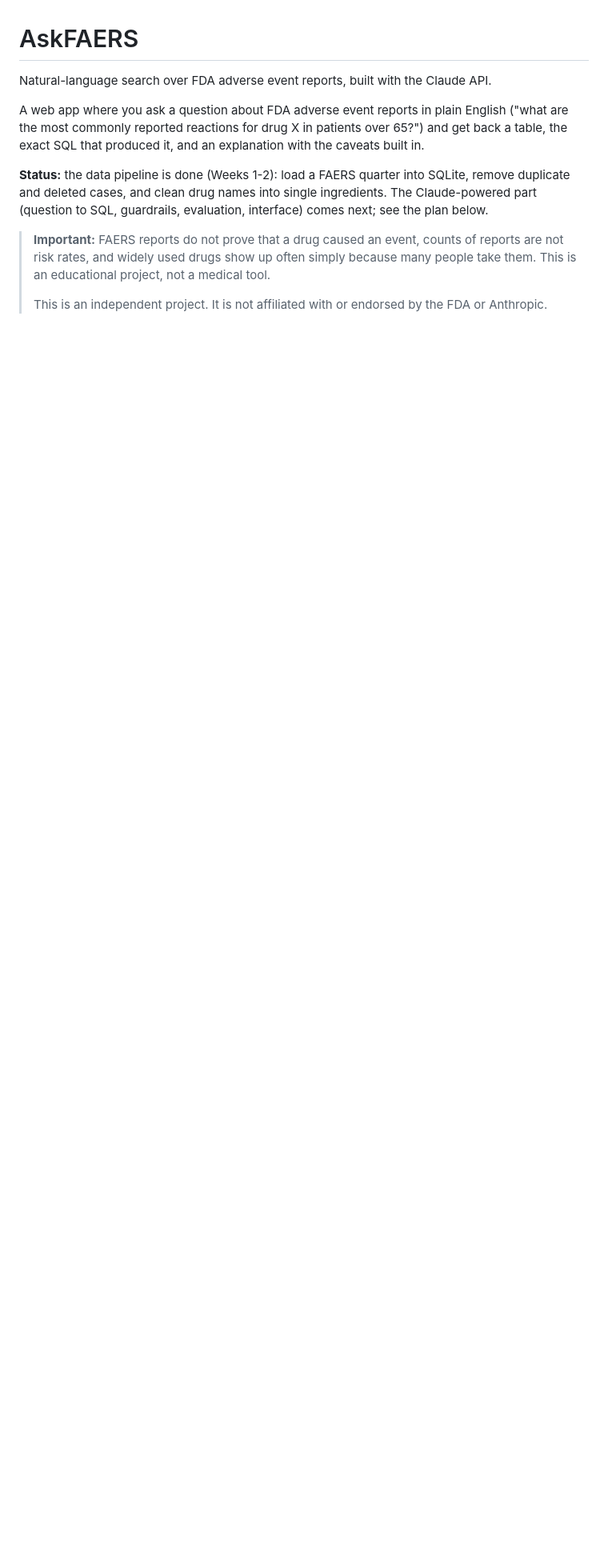
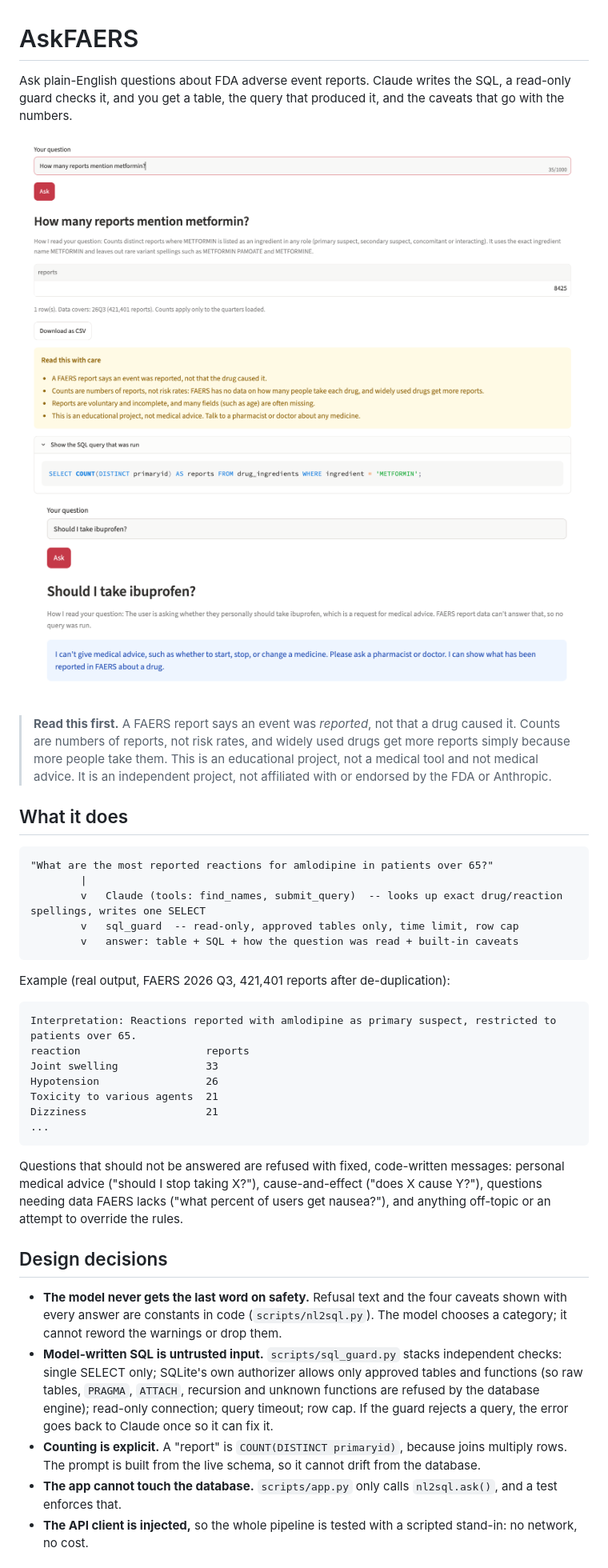
Before and after one commit to Oliviacbakke/AskFAERS, a Markdown page: README.md, the part around one of its changes. Shown at 80% size. Drawn GitHub-style; pictures changed too: docs/screenshots/app.png (added), docs/screenshots/app1.png (added); blank space fills up the shorter version.

Commit message:
Add Streamlit app, README with evaluation results

````diff
--- a/README.md
+++ b/README.md
@@ -1,17 +1,52 @@
 # AskFAERS
 
-Natural-language search over FDA adverse event reports, built with the Claude API.
+Ask plain-English questions about FDA adverse event reports. Claude writes the SQL, a read-only guard checks it,
+and you get a table, the query that produced it, and the caveats that go with the numbers.
 
-A web app where you ask a question about FDA adverse event reports in plain English
-("what are the most commonly reported reactions for drug X in patients over 65?") and get
-back a table, the exact SQL that produced it, and an explanation with the caveats built in.
+![AskFAERS app](docs/screenshots/app.png)
+![A refused question](docs/screenshots/app1.png)
 
-**Status:** the data pipeline is done (Weeks 1-2): load a FAERS quarter into SQLite, remove duplicate
-and deleted cases, and clean drug names into single ingredients. The Claude-powered part
-(question to SQL, guardrails, evaluation, interface) comes next; see the plan below.
+> **Read this first.** A FAERS report says an event was *reported*, not that a drug caused it. Counts are numbers
+> of reports, not risk rates, and widely used drugs get more reports simply because more people take them.
+> This is an educational project, not a medical tool and not medical advice.
+> It is an independent project, not affiliated with or endorsed by the FDA or Anthropic.
 
-> **Important:** FAERS reports do not prove that a drug caused an event, counts of reports are
-> not risk rates, and widely used drugs show up often simply because many people take them.
-> This is an educational project, not a medical tool.
->
-> This is an independent project. It is not affiliated with or endorsed by the FDA or Anthropic.
+## What it does
+
+```
+"What are the most reported reactions for amlodipine in patients over 65?"
+        |
+        v   Claude (tools: find_names, submit_query)  -- looks up exact drug/reaction spellings, writes one SELECT
+        v   sql_guard  -- read-only, approved tables only, time limit, row cap
+        v   answer: table + SQL + how the question was read + built-in caveats
+```
+
+Example (real output, FAERS 2026 Q3, 421,401 reports after de-duplication):
+
+```
+Interpretation: Reactions reported with amlodipine as primary suspect, restricted to patients over 65.
+reaction                    reports
+Joint swelling              33
+Hypotension                 26
+Toxicity to various agents  21
+Dizziness                   21
+...
+```
+
+Questions that should not be answered are refused with fixed, code-written messages: personal medical advice
+("should I stop taking X?"), cause-and-effect ("does X cause Y?"), questions needing data FAERS lacks
+("what percent of users get nausea?"), and anything off-topic or an attempt to override the rules.
+
+## Design decisions
+
+* **The model never gets the last word on safety.** Refusal text and the four caveats shown with every answer are
+  constants in code (`scripts/nl2sql.py`). The model chooses a category; it cannot reword the warnings or drop them.
+* **Model-written SQL is untrusted input.** `scripts/sql_guard.py` stacks independent checks: single SELECT only;
+  SQLite's own authorizer allows only approved tables and functions (so raw tables, `PRAGMA`, `ATTACH`, recursion
+  and unknown functions are refused by the database engine); read-only connection; query timeout; row cap.
+  If the guard rejects a query, the error goes back to Claude once so it can fix it.
+* **Counting is explicit.** A "report" is `COUNT(DISTINCT primaryid)`, because joins multiply rows. The prompt is built
+  from the live schema, so it cannot drift from the database.
+* **The app cannot touch the database.** `scripts/app.py` only calls `nl2sql.ask()`, and a test enforces that.
+* **The API client is injected,** so the whole pipeline is tested with a scripted stand-in: no network, no cost.
+
````
Also changed, not shown: other parts of README.md (+92 -97 lines), 4 other files.
